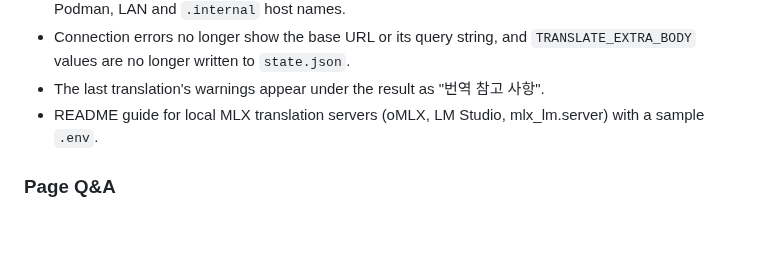
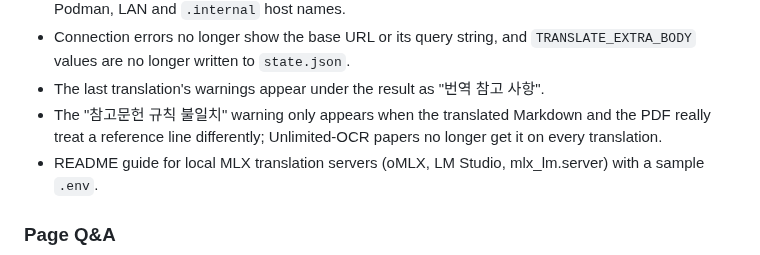
Before and after one commit to Chedrian07/PDF-OCR-Translator, a Markdown page: CHANGELOG.md, the part around the change. GitHub-like rendering; blank space fills up the shorter version.

Commit message:
docs(changelog): note the reference mismatch warning is no longer noise
참고문헌 규칙 불일치 경고가 두 산출물이 실제로 갈라질 때만 나오고 Unlimited-OCR 논문마다 뜨던 오경보가 사라졌다는 점을 적는다.

```diff
--- a/CHANGELOG.md
+++ b/CHANGELOG.md
@@ -42,6 +42,7 @@ Performance figures below were measured on an Apple M4 Max during this work, par
 - `TRANSLATE_REASONING_STYLE=auto` recognises regional OpenAI hosts (`eu.api.openai.com`) and Podman, LAN and `.internal` host names.
 - Connection errors no longer show the base URL or its query string, and `TRANSLATE_EXTRA_BODY` values are no longer written to `state.json`.
 - The last translation's warnings appear under the result as "번역 참고 사항".
+- The "참고문헌 규칙 불일치" warning only appears when the translated Markdown and the PDF really treat a reference line differently; Unlimited-OCR papers no longer get it on every translation.
 - README guide for local MLX translation servers (oMLX, LM Studio, mlx_lm.server) with a sample `.env`.
 
 ### Page Q&A
```
